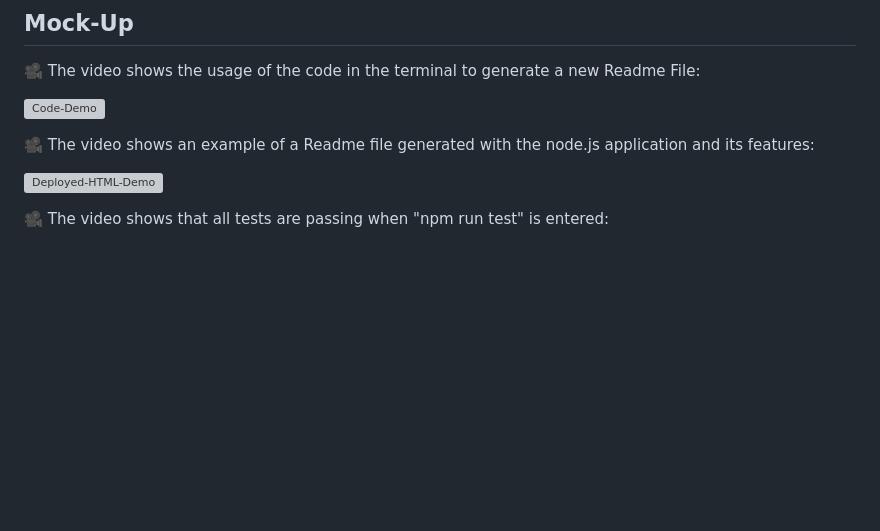
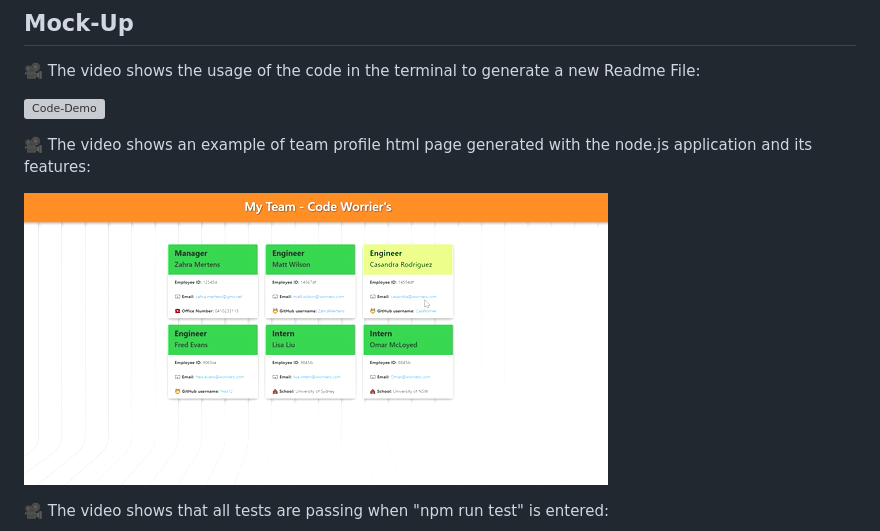
Before and after one commit to ZahraMertens/Team-Profile-Gen, a Markdown page: README.md, the part around the change. GitHub-like rendering; pictures changed too: GIFfolder/page.gif (added); blank space fills up the shorter version; grey boxes are pictures that could not be loaded.

Commit message:
Add gif to show demo html

```diff
--- a/README.md
+++ b/README.md
@@ -100,11 +100,12 @@ AS A manager, I WANT to generate a webpage that displays my team's basic info SO
 
 ![Code-Demo](./)
 
-🎥 The video shows an example of a Readme file generated with the node.js application and its features:
+🎥 The video shows an example of team profile html page generated with the node.js application and its features:
 
-![Deployed-HTML-Demo](./)
+![Deployed-HTML-Demo](./GIFfolder/page.gif)
 
 🎥 The video shows that all tests are passing when "npm run test" is entered:
+
 ![Test-Demo](./GIFfolder/npmtest.gif)
 
 ## Credits
```
Also changed, not shown: GIFfolder/tests.gif (deleted), 1 other file.
